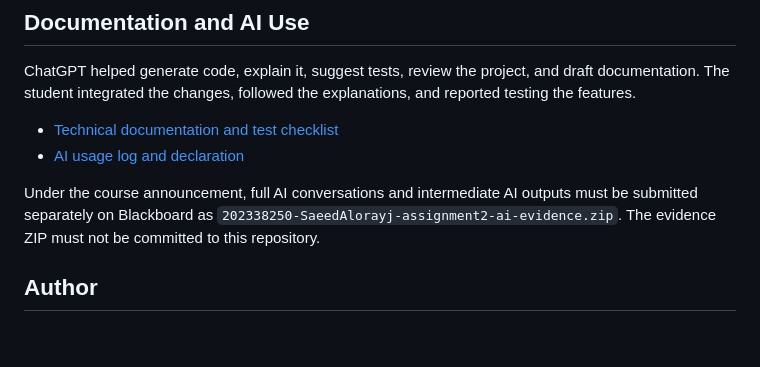
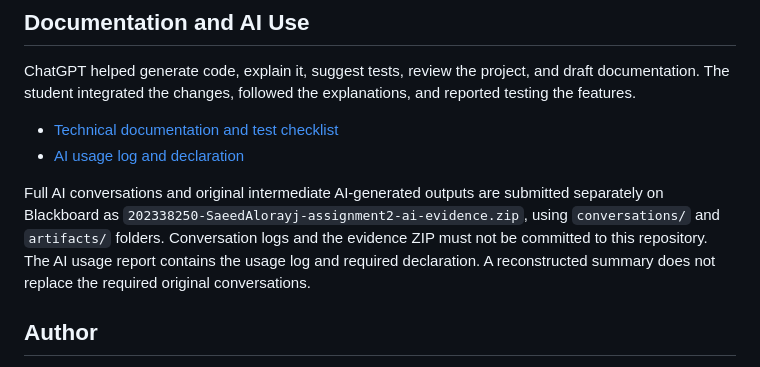
Before and after one commit to sq999o/202338250-SaeedAlorayj-assignment2, a Markdown page: README.md, the part around the change. GitHub-like rendering; blank space fills up the shorter version.

Commit message:
Update Assignment 2 documentation and AI usage report
Assisted-by: ChatGPT

```diff
--- a/README.md
+++ b/README.md
@@ -60,7 +60,7 @@ ChatGPT helped generate code, explain it, suggest tests, review the project, and
 - [Technical documentation and test checklist](docs/technical-documentation.md)
 - [AI usage log and declaration](docs/ai-usage-report.md)
 
-Under the course announcement, full AI conversations and intermediate AI outputs must be submitted separately on Blackboard as `202338250-SaeedAlorayj-assignment2-ai-evidence.zip`. The evidence ZIP must not be committed to this repository.
+Full AI conversations and original intermediate AI-generated outputs are submitted separately on Blackboard as `202338250-SaeedAlorayj-assignment2-ai-evidence.zip`, using `conversations/` and `artifacts/` folders. Conversation logs and the evidence ZIP must not be committed to this repository. The AI usage report contains the usage log and required declaration. A reconstructed summary does not replace the required original conversations.
 
 ## Author
 
```
Also changed, not shown: docs/ai-usage-report.md (+55 -38 lines), docs/technical-documentation.md (+3 -6 lines).
